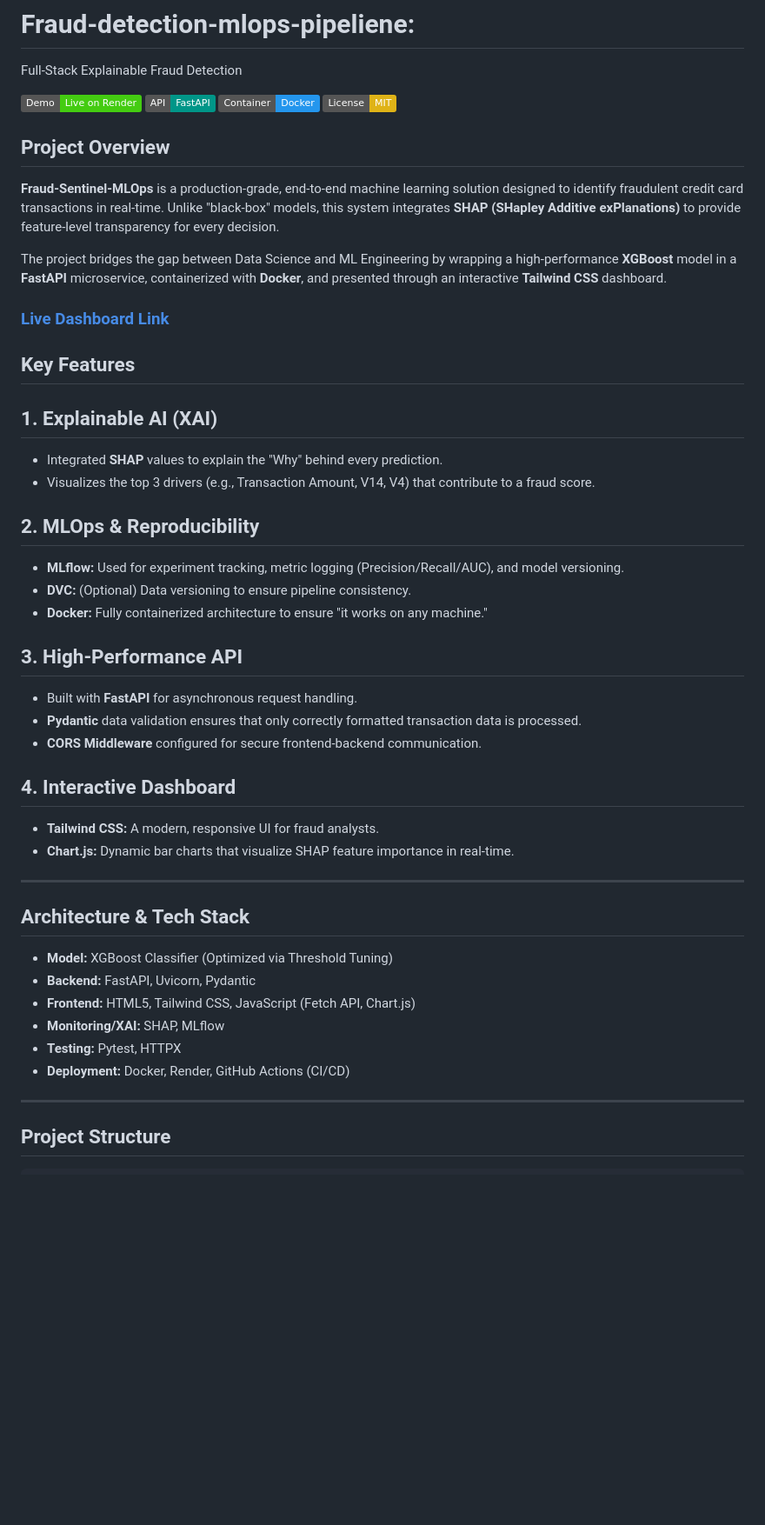
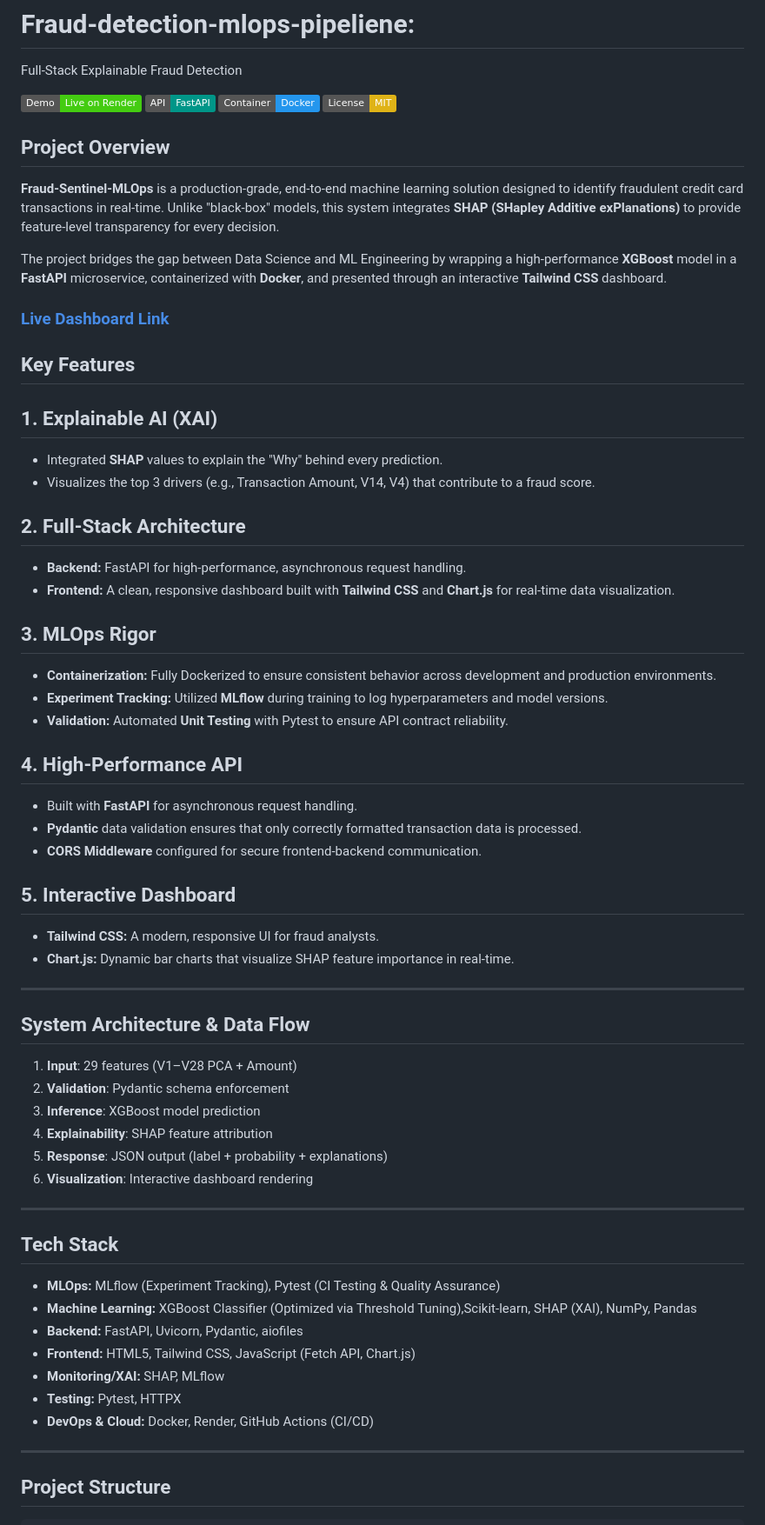
Before and after one commit to PanchangniDhangar/fraud-detection-mlops-pipeline, a Markdown page: README.md, the part around one of its changes. Shown at 87% size. GitHub-like rendering; badges without logos; blank space fills up the shorter version.

```diff
--- a/README.md
+++ b/README.md
@@ -20,30 +20,46 @@ The project bridges the gap between Data Science and ML Engineering by wrapping
 - Integrated **SHAP** values to explain the "Why" behind every prediction.
 - Visualizes the top 3 drivers (e.g., Transaction Amount, V14, V4) that contribute to a fraud score.
 
-## 2. MLOps & Reproducibility
-- **MLflow:** Used for experiment tracking, metric logging (Precision/Recall/AUC), and model versioning.
-- **DVC:** (Optional) Data versioning to ensure pipeline consistency.
-- **Docker:** Fully containerized architecture to ensure "it works on any machine."
+## 2. Full-Stack Architecture
+- **Backend:** FastAPI for high-performance, asynchronous request handling.
+- **Frontend:** A clean, responsive dashboard built with **Tailwind CSS** and **Chart.js** for real-time data visualization.
 
-## 3. High-Performance API
+## 3. MLOps Rigor
+- **Containerization:** Fully Dockerized to ensure consistent behavior across development and production environments.
+- **Experiment Tracking:** Utilized **MLflow** during training to log hyperparameters and model versions.
+- **Validation:** Automated **Unit Testing** with Pytest to ensure API contract reliability.
+
+## 4. High-Performance API
 - Built with **FastAPI** for asynchronous request handling.
 - **Pydantic** data validation ensures that only correctly formatted transaction data is processed.
 - **CORS Middleware** configured for secure frontend-backend communication.
 
-## 4. Interactive Dashboard
+## 5. Interactive Dashboard
 - **Tailwind CSS:** A modern, responsive UI for fraud analysts.
 - **Chart.js:** Dynamic bar charts that visualize SHAP feature importance in real-time.
 
 ---
 
-##  Architecture & Tech Stack
+## System Architecture & Data Flow
 
-- **Model:** XGBoost Classifier (Optimized via Threshold Tuning)
-- **Backend:** FastAPI, Uvicorn, Pydantic
+1. **Input**: 29 features (V1–V28 PCA + Amount)
+2. **Validation**: Pydantic schema enforcement
+3. **Inference**: XGBoost model prediction
+4. **Explainability**: SHAP feature attribution
+5. **Response**: JSON output (label + probability + explanations)
+6. **Visualization**: Interactive dashboard rendering
+
+---
+
+##  Tech Stack
+
+- **MLOps:** MLflow (Experiment Tracking), Pytest (CI Testing & Quality Assurance)
+- **Machine Learning:** XGBoost Classifier (Optimized via Threshold Tuning),Scikit-learn, SHAP (XAI), NumPy, Pandas
+- **Backend:** FastAPI, Uvicorn, Pydantic, aiofiles
 - **Frontend:** HTML5, Tailwind CSS, JavaScript (Fetch API, Chart.js)
 - **Monitoring/XAI:** SHAP, MLflow
 - **Testing:** Pytest, HTTPX
-- **Deployment:** Docker, Render, GitHub Actions (CI/CD)
+- **DevOps & Cloud:** Docker, Render, GitHub Actions (CI/CD)
 
 ---
 
```
Also changed, not shown: other parts of README.md (+89 -16 lines).
